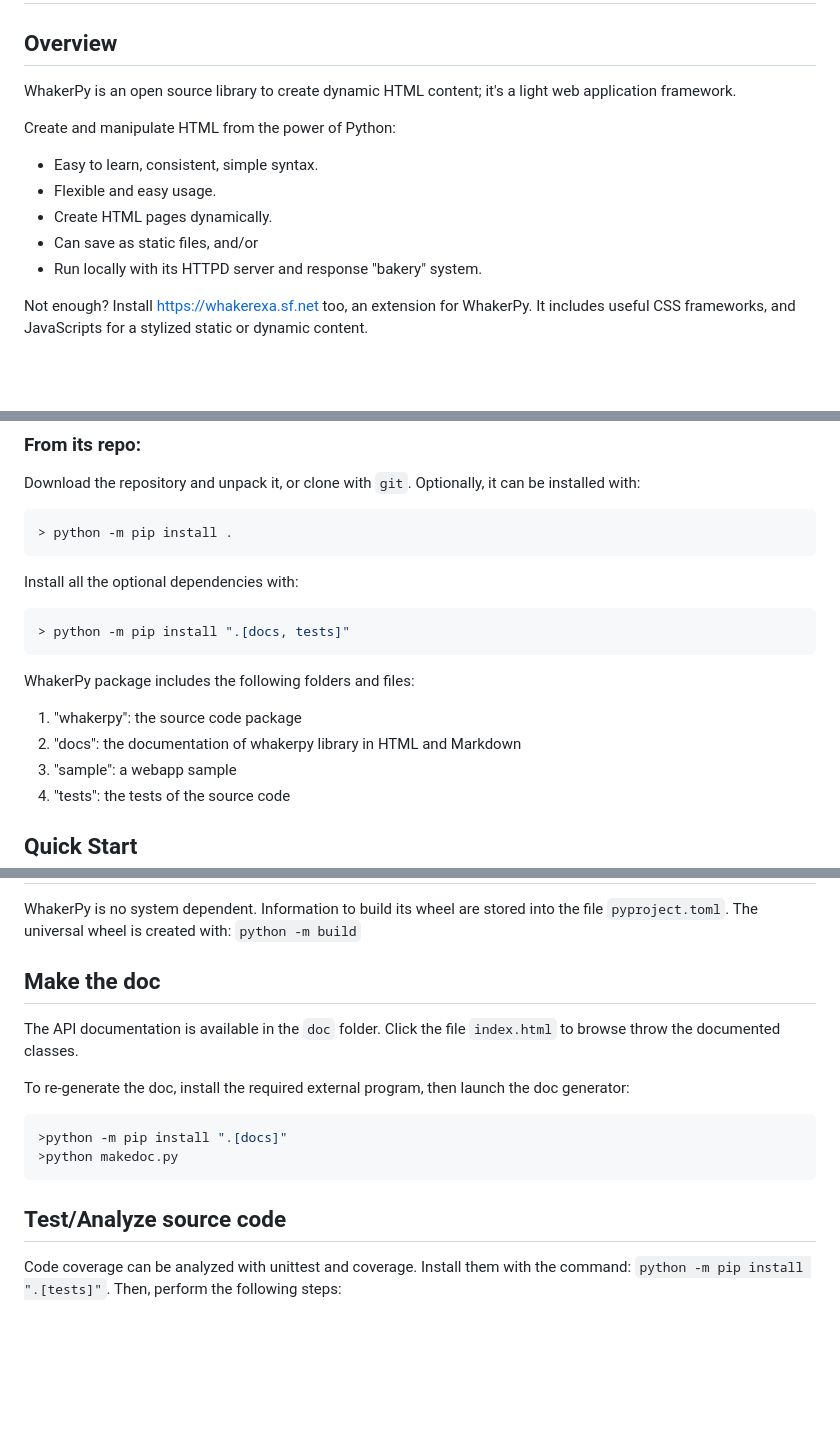
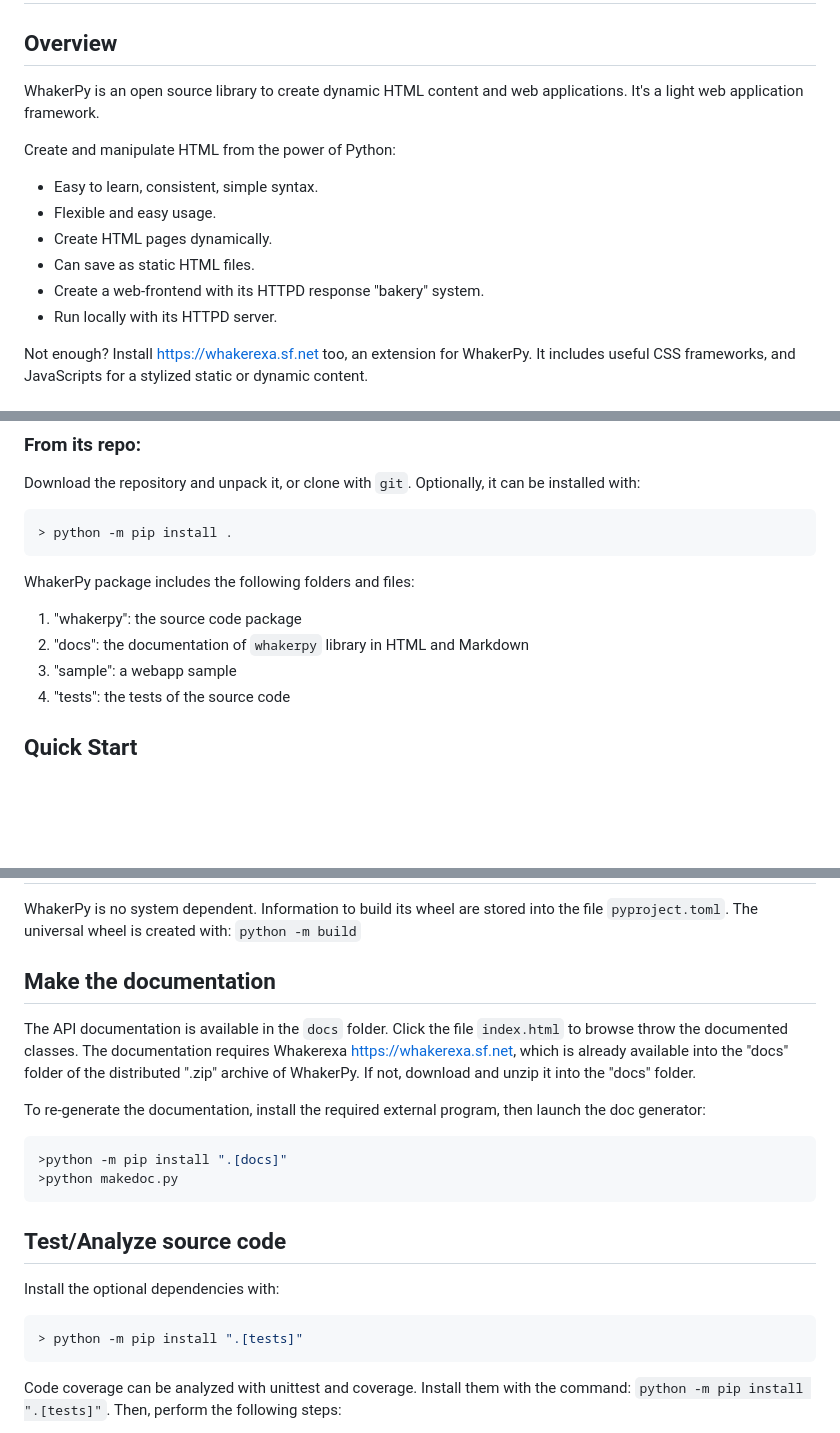
Before and after one commit to brigitte-bigi/WhakerPy, a Markdown page: README.md, 3 parts joined by grey strips. Drawn GitHub-style; blank space fills up the shorter version.

Commit message:
Updated README.md (mainly for docs)

````diff
--- a/README.md
+++ b/README.md
@@ -3,15 +3,16 @@
 
 ## Overview
 
-WhakerPy is an open source library to create dynamic HTML content; it's a light web application framework.
+WhakerPy is an open source library to create dynamic HTML content and web applications. It's a light web application framework.
 
 Create and manipulate HTML from the power of Python:
 
 * Easy to learn, consistent, simple syntax.
 * Flexible and easy usage.
 * Create HTML pages dynamically.
-* Can save as static files, and/or
-* Run locally with its HTTPD server and response "bakery" system.
+* Can save as static HTML files.
+* Create a web-frontend with its HTTPD response "bakery" system.
+* Run locally with its HTTPD server.
 
 Not enough? Install <https://whakerexa.sf.net> too, an extension for WhakerPy. It includes useful CSS frameworks, and JavaScripts for a stylized static or dynamic content.
 
@@ -44,16 +45,10 @@ Download the repository and unpack it, or clone with `git`. Optionally, it can b
 > python -m pip install .
 ```
 
-Install all the optional dependencies with:
-
-```bash
-> python -m pip install ".[docs, tests]"
-```
-
 WhakerPy package includes the following folders and files:
 
 1. "whakerpy": the source code package
-2. "docs": the documentation of whakerpy library in HTML and Markdown
+2. "docs": the documentation of `whakerpy` library in HTML and Markdown
 3. "sample": a webapp sample
 4. "tests": the tests of the source code
 
@@ -144,11 +139,12 @@ WhakerPy is no system dependent. Information to build its wheel are stored into
 The universal wheel is created with: `python -m build`
 
 
-## Make the doc
+## Make the documentation
 
-The API documentation is available in the `doc` folder. Click the file `index.html` to browse throw the documented classes.
+The API documentation is available in the `docs` folder. Click the file `index.html` to browse throw the documented classes.
+The documentation requires Whakerexa <https://whakerexa.sf.net>, which is already available into the "docs" folder of the distributed ".zip" archive of WhakerPy. If not, download and unzip it into the "docs" folder.
 
-To re-generate the doc, install the required external program, then launch the doc generator:
+To re-generate the documentation, install the required external program, then launch the doc generator:
 ```bash
 >python -m pip install ".[docs]"
 >python makedoc.py
@@ -156,6 +152,12 @@ To re-generate the doc, install the required external program, then launch the d
 
 
 ## Test/Analyze source code
+
+Install the optional dependencies with:
+
+```bash
+> python -m pip install ".[tests]"
+```
 
 Code coverage can be analyzed with unittest and coverage.
 Install them with the command: `python -m pip install ".[tests]"`.
````
